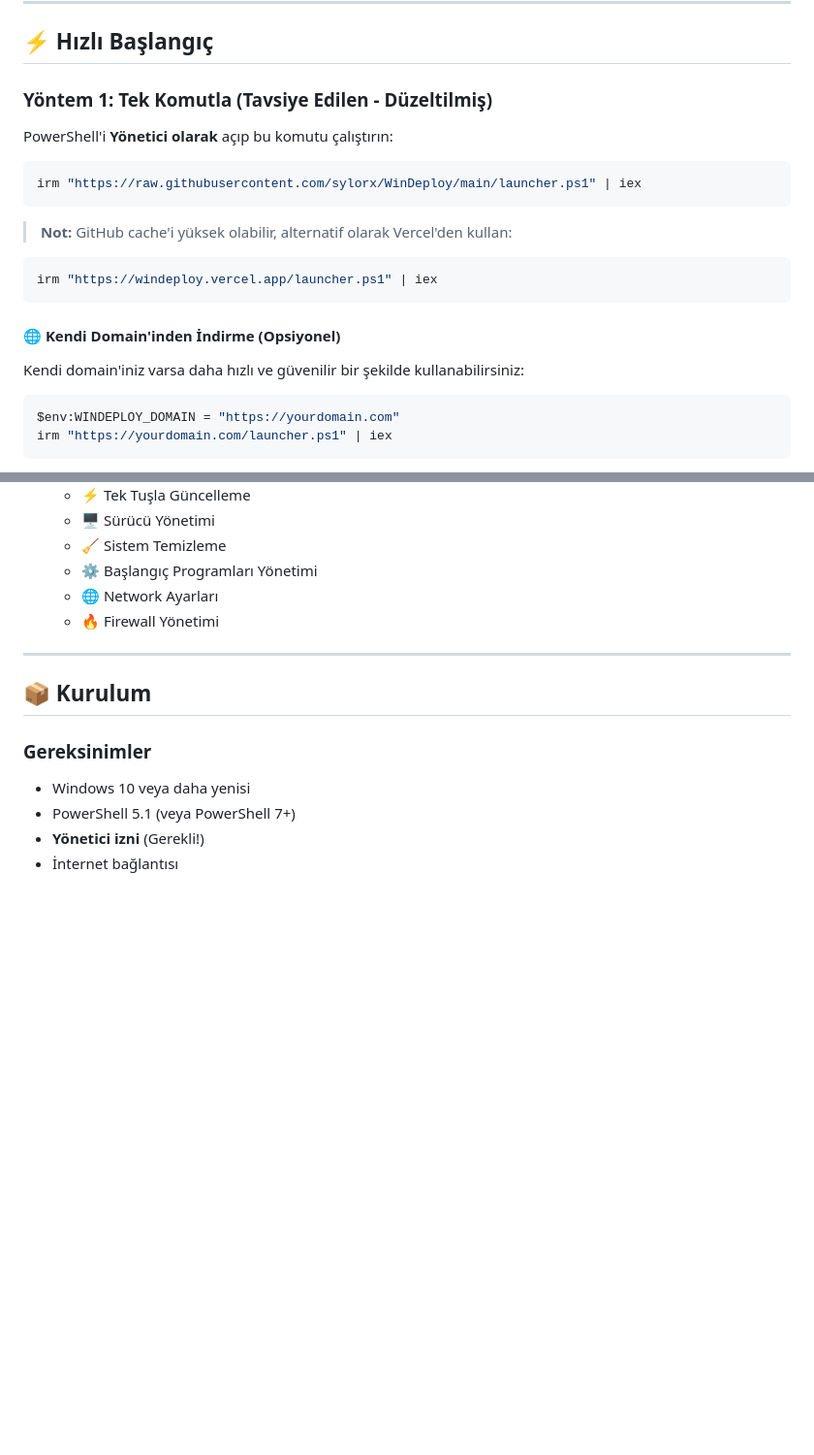
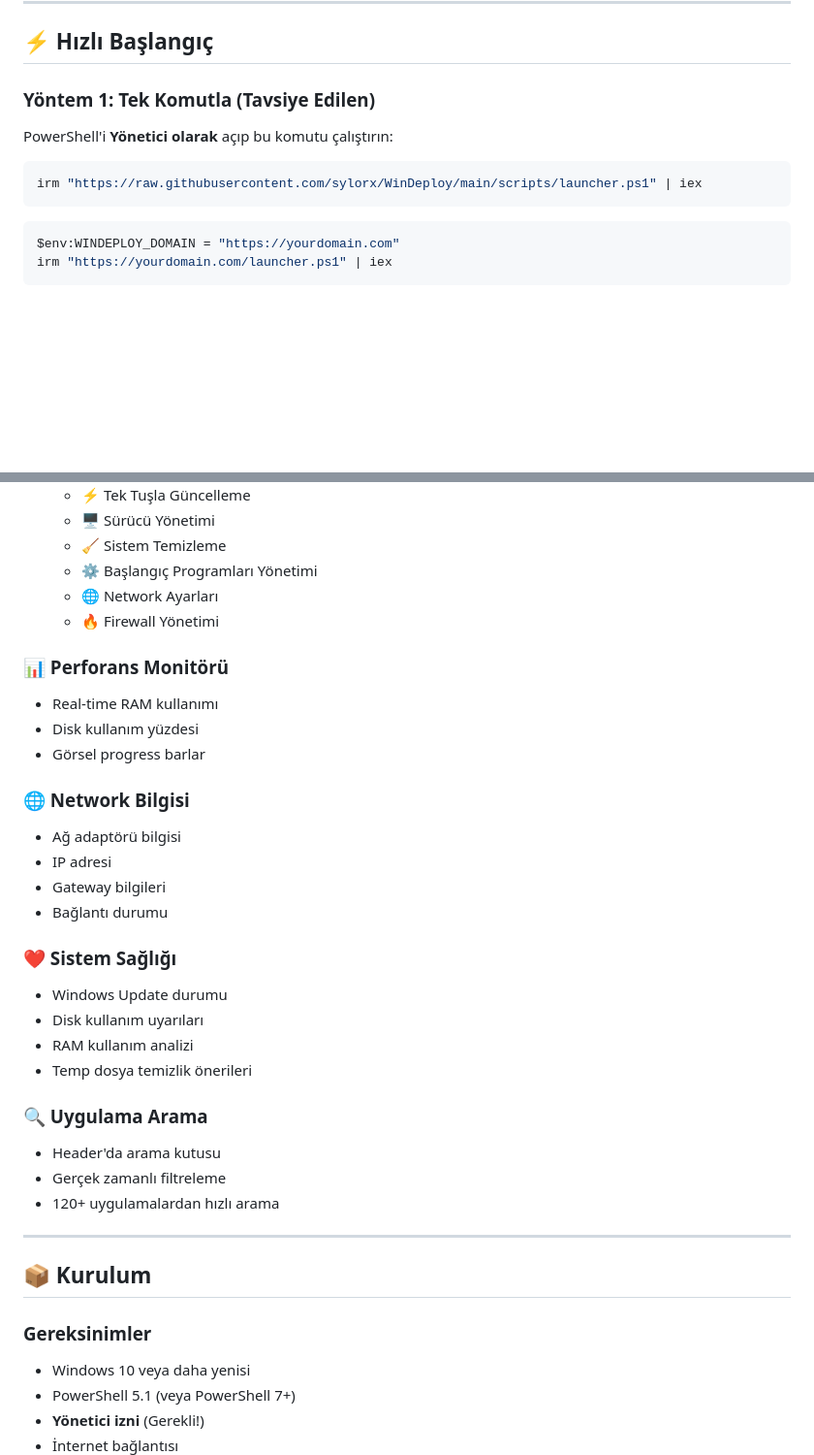
Before and after one commit to sylorx/WinDeploy, a Markdown page: README.md, 2 parts joined by grey strips. Shown at 97% size. Rendered like a GitHub page; blank space fills up the shorter version.

Commit message:
docs: update README with v6.1 new features (Performance, Network, Health, Search)

````diff
--- a/README.md
+++ b/README.md
@@ -31,23 +31,13 @@ WinDeploy, modern Windows bilgisayarlarında uygulamaları kolay bir şekilde y
 
 ## ⚡ Hızlı Başlangıç
 
-### Yöntem 1: Tek Komutla (Tavsiye Edilen - Düzeltilmiş)
+### Yöntem 1: Tek Komutla (Tavsiye Edilen)
 
 PowerShell'i **Yönetici olarak** açıp bu komutu çalıştırın:
 
 ```powershell
-irm "https://raw.githubusercontent.com/sylorx/WinDeploy/main/launcher.ps1" | iex
+irm "https://raw.githubusercontent.com/sylorx/WinDeploy/main/scripts/launcher.ps1" | iex
 ```
-
-> **Not:** GitHub cache'i yüksek olabilir, alternatif olarak Vercel'den kullan:
-
-```powershell
-irm "https://windeploy.vercel.app/launcher.ps1" | iex
-```
-
-#### 🌐 Kendi Domain'inden İndirme (Opsiyonel)
-
-Kendi domain'iniz varsa daha hızlı ve güvenilir bir şekilde kullanabilirsiniz:
 
 ```powershell
 $env:WINDEPLOY_DOMAIN = "https://yourdomain.com"
@@ -100,6 +90,28 @@ Uygulama listelerinizi:
   - ⚙️ Başlangıç Programları Yönetimi
   - 🌐 Network Ayarları
   - 🔥 Firewall Yönetimi
+
+### 📊 Perforans Monitörü
+- Real-time RAM kullanımı
+- Disk kullanım yüzdesi
+- Görsel progress barlar
+
+### 🌐 Network Bilgisi
+- Ağ adaptörü bilgisi
+- IP adresi
+- Gateway bilgileri
+- Bağlantı durumu
+
+### ❤️ Sistem Sağlığı
+- Windows Update durumu
+- Disk kullanım uyarıları
+- RAM kullanım analizi
+- Temp dosya temizlik önerileri
+
+### 🔍 Uygulama Arama
+- Header'da arama kutusu
+- Gerçek zamanlı filtreleme
+- 120+ uygulamalardan hızlı arama
 
 ---
 
````
